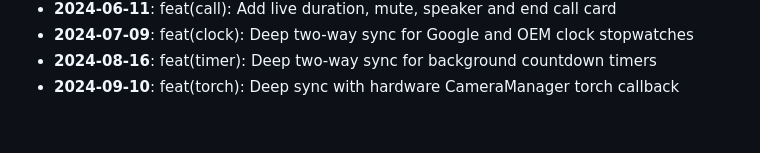
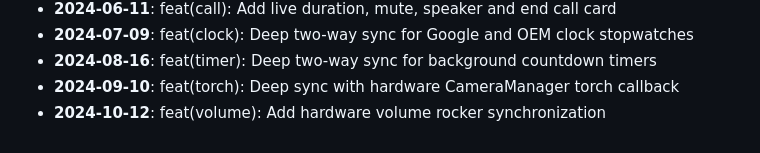
Before and after one commit to AyushHarinkhede/Capsular, a Markdown page: docs/HISTORY_ARCHIVE.md, the part around the change. Rendered like a GitHub page.

Commit message:
feat(volume): Add hardware volume rocker synchronization
Co-authored-by: Ayush Harinkhede <ayush@capsular.dev>

```diff
--- a/docs/HISTORY_ARCHIVE.md
+++ b/docs/HISTORY_ARCHIVE.md
@@ -72,3 +72,4 @@
 - **2024-07-09**: feat(clock): Deep two-way sync for Google and OEM clock stopwatches
 - **2024-08-16**: feat(timer): Deep two-way sync for background countdown timers
 - **2024-09-10**: feat(torch): Deep sync with hardware CameraManager torch callback
+- **2024-10-12**: feat(volume): Add hardware volume rocker synchronization
```
